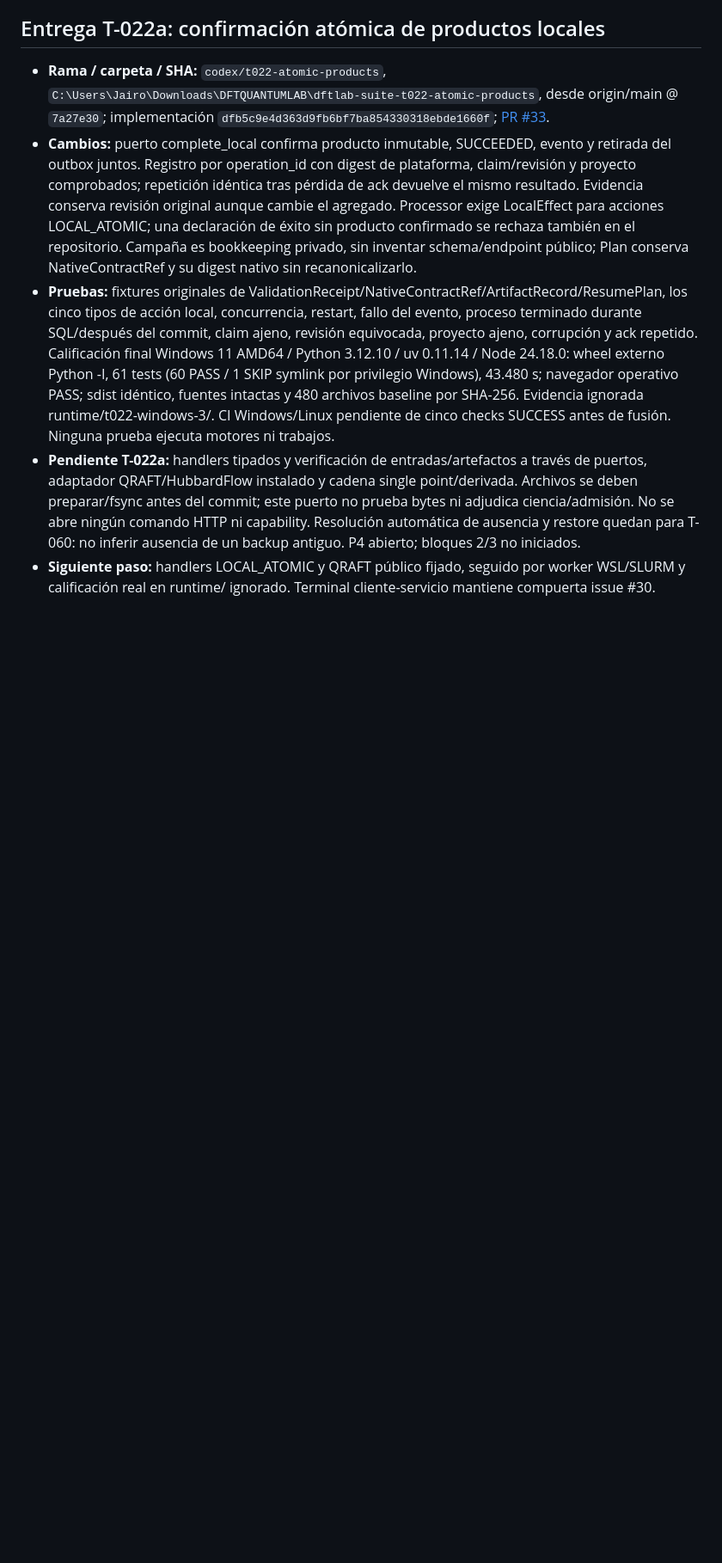
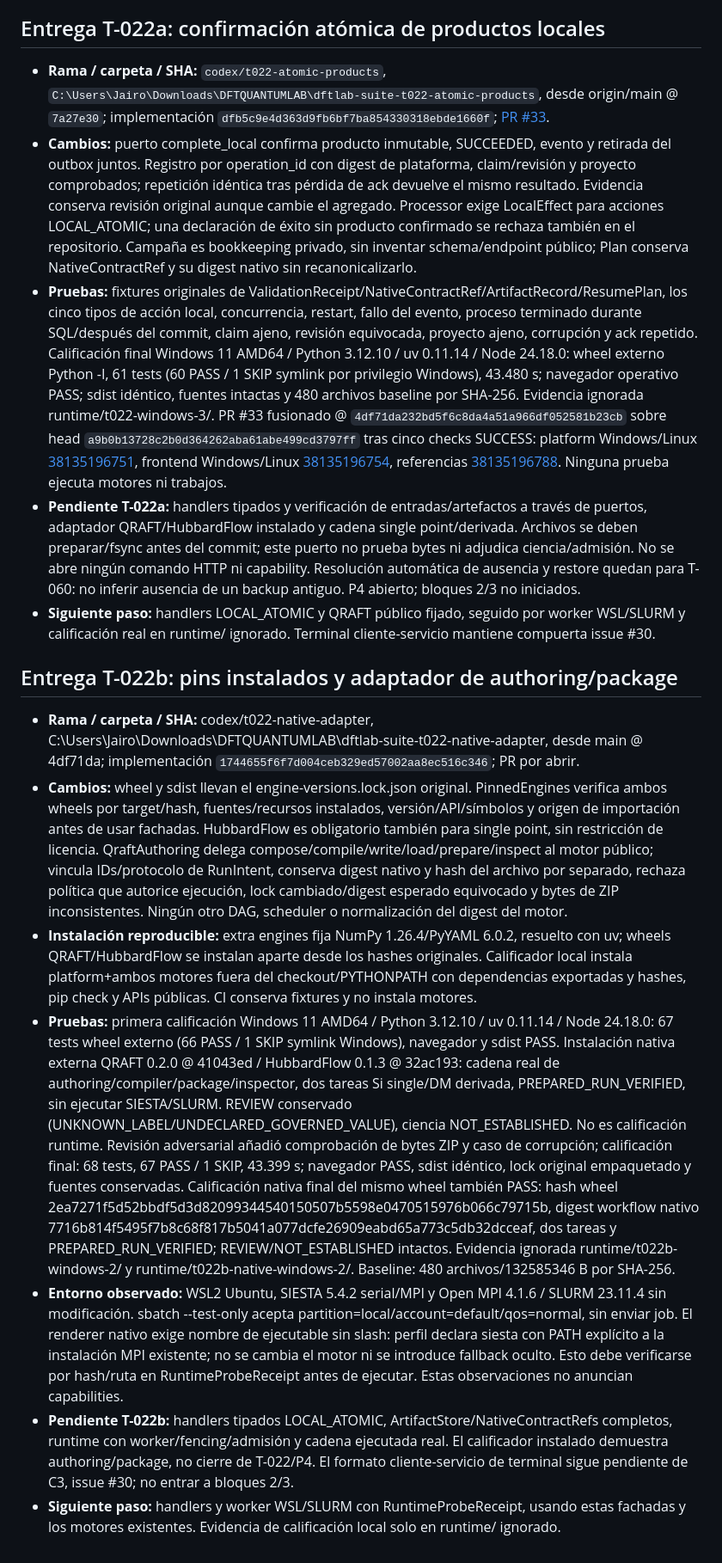
Before and after one commit to Jairomcarmona/dftlab-suite, a Markdown page: docs/reviews/TRASPASO.md, the part around the change. Shown at 86% size. Rendered like a GitHub page; blank space fills up the shorter version.

Commit message:
Record T-022b installed evidence and remaining runtime gates

```diff
--- a/docs/reviews/TRASPASO.md
+++ b/docs/reviews/TRASPASO.md
@@ -286,6 +286,17 @@ Los 15 cambios del inventario C2 quedan trazados por grupos coherentes. Los PR u
 
 - **Rama / carpeta / SHA:** `codex/t022-atomic-products`, `C:\Users\Jairo\Downloads\DFTQUANTUMLAB\dftlab-suite-t022-atomic-products`, desde origin/main @ `7a27e30`; implementación `dfb5c9e4d363d9fb6bf7ba854330318ebde1660f`; [PR #33](https://github.com/Jairomcarmona/dftlab-suite/pull/33).
 - **Cambios:** puerto complete_local confirma producto inmutable, SUCCEEDED, evento y retirada del outbox juntos. Registro por operation_id con digest de plataforma, claim/revisión y proyecto comprobados; repetición idéntica tras pérdida de ack devuelve el mismo resultado. Evidencia conserva revisión original aunque cambie el agregado. Processor exige LocalEffect para acciones LOCAL_ATOMIC; una declaración de éxito sin producto confirmado se rechaza también en el repositorio. Campaña es bookkeeping privado, sin inventar schema/endpoint público; Plan conserva NativeContractRef y su digest nativo sin recanonicalizarlo.
-- **Pruebas:** fixtures originales de ValidationReceipt/NativeContractRef/ArtifactRecord/ResumePlan, los cinco tipos de acción local, concurrencia, restart, fallo del evento, proceso terminado durante SQL/después del commit, claim ajeno, revisión equivocada, proyecto ajeno, corrupción y ack repetido. Calificación final Windows 11 AMD64 / Python 3.12.10 / uv 0.11.14 / Node 24.18.0: wheel externo Python -I, 61 tests (60 PASS / 1 SKIP symlink por privilegio Windows), 43.480 s; navegador operativo PASS; sdist idéntico, fuentes intactas y 480 archivos baseline por SHA-256. Evidencia ignorada runtime/t022-windows-3/. CI Windows/Linux pendiente de cinco checks SUCCESS antes de fusión. Ninguna prueba ejecuta motores ni trabajos.
+- **Pruebas:** fixtures originales de ValidationReceipt/NativeContractRef/ArtifactRecord/ResumePlan, los cinco tipos de acción local, concurrencia, restart, fallo del evento, proceso terminado durante SQL/después del commit, claim ajeno, revisión equivocada, proyecto ajeno, corrupción y ack repetido. Calificación final Windows 11 AMD64 / Python 3.12.10 / uv 0.11.14 / Node 24.18.0: wheel externo Python -I, 61 tests (60 PASS / 1 SKIP symlink por privilegio Windows), 43.480 s; navegador operativo PASS; sdist idéntico, fuentes intactas y 480 archivos baseline por SHA-256. Evidencia ignorada runtime/t022-windows-3/. PR #33 fusionado @ `4df71da232bd5f6c8da4a51a966df052581b23cb` sobre head `a9b0b13728c2b0d364262aba61abe499cd3797ff` tras cinco checks SUCCESS: platform Windows/Linux [38135196751](https://github.com/Jairomcarmona/dftlab-suite/actions/runs/38135196751), frontend Windows/Linux [38135196754](https://github.com/Jairomcarmona/dftlab-suite/actions/runs/38135196754), referencias [38135196788](https://github.com/Jairomcarmona/dftlab-suite/actions/runs/38135196788). Ninguna prueba ejecuta motores ni trabajos.
 - **Pendiente T-022a:** handlers tipados y verificación de entradas/artefactos a través de puertos, adaptador QRAFT/HubbardFlow instalado y cadena single point/derivada. Archivos se deben preparar/fsync antes del commit; este puerto no prueba bytes ni adjudica ciencia/admisión. No se abre ningún comando HTTP ni capability. Resolución automática de ausencia y restore quedan para T-060: no inferir ausencia de un backup antiguo. P4 abierto; bloques 2/3 no iniciados.
 - **Siguiente paso:** handlers LOCAL_ATOMIC y QRAFT público fijado, seguido por worker WSL/SLURM y calificación real en runtime/ ignorado. Terminal cliente-servicio mantiene compuerta issue #30.
+
+
+## Entrega T-022b: pins instalados y adaptador de authoring/package
+
+- **Rama / carpeta / SHA:** codex/t022-native-adapter, C:\Users\Jairo\Downloads\DFTQUANTUMLAB\dftlab-suite-t022-native-adapter, desde main @ 4df71da; implementación `1744655f6f7d004ceb329ed57002aa8ec516c346`; PR por abrir.
+- **Cambios:** wheel y sdist llevan el engine-versions.lock.json original. PinnedEngines verifica ambos wheels por target/hash, fuentes/recursos instalados, versión/API/símbolos y origen de importación antes de usar fachadas. HubbardFlow es obligatorio también para single point, sin restricción de licencia. QraftAuthoring delega compose/compile/write/load/prepare/inspect al motor público; vincula IDs/protocolo de RunIntent, conserva digest nativo y hash del archivo por separado, rechaza política que autorice ejecución, lock cambiado/digest esperado equivocado y bytes de ZIP inconsistentes. Ningún otro DAG, scheduler o normalización del digest del motor.
+- **Instalación reproducible:** extra engines fija NumPy 1.26.4/PyYAML 6.0.2, resuelto con uv; wheels QRAFT/HubbardFlow se instalan aparte desde los hashes originales. Calificador local instala platform+ambos motores fuera del checkout/PYTHONPATH con dependencias exportadas y hashes, pip check y APIs públicas. CI conserva fixtures y no instala motores.
+- **Pruebas:** primera calificación Windows 11 AMD64 / Python 3.12.10 / uv 0.11.14 / Node 24.18.0: 67 tests wheel externo (66 PASS / 1 SKIP symlink Windows), navegador y sdist PASS. Instalación nativa externa QRAFT 0.2.0 @ 41043ed / HubbardFlow 0.1.3 @ 32ac193: cadena real de authoring/compiler/package/inspector, dos tareas Si single/DM derivada, PREPARED_RUN_VERIFIED, sin ejecutar SIESTA/SLURM. REVIEW conservado (UNKNOWN_LABEL/UNDECLARED_GOVERNED_VALUE), ciencia NOT_ESTABLISHED. No es calificación runtime. Revisión adversarial añadió comprobación de bytes ZIP y caso de corrupción; calificación final: 68 tests, 67 PASS / 1 SKIP, 43.399 s; navegador PASS, sdist idéntico, lock original empaquetado y fuentes conservadas. Calificación nativa final del mismo wheel también PASS: hash wheel 2ea7271f5d52bbdf5d3d82099344540150507b5598e0470515976b066c79715b, digest workflow nativo 7716b814f5495f7b8c68f817b5041a077dcfe26909eabd65a773c5db32dcceaf, dos tareas y PREPARED_RUN_VERIFIED; REVIEW/NOT_ESTABLISHED intactos. Evidencia ignorada runtime/t022b-windows-2/ y runtime/t022b-native-windows-2/. Baseline: 480 archivos/132585346 B por SHA-256.
+- **Entorno observado:** WSL2 Ubuntu, SIESTA 5.4.2 serial/MPI y Open MPI 4.1.6 / SLURM 23.11.4 sin modificación. sbatch --test-only acepta partition=local/account=default/qos=normal, sin enviar job. El renderer nativo exige nombre de ejecutable sin slash: perfil declara siesta con PATH explícito a la instalación MPI existente; no se cambia el motor ni se introduce fallback oculto. Esto debe verificarse por hash/ruta en RuntimeProbeReceipt antes de ejecutar. Estas observaciones no anuncian capabilities.
+- **Pendiente T-022b:** handlers tipados LOCAL_ATOMIC, ArtifactStore/NativeContractRefs completos, runtime con worker/fencing/admisión y cadena ejecutada real. El calificador instalado demuestra authoring/package, no cierre de T-022/P4. El formato cliente-servicio de terminal sigue pendiente de C3, issue #30; no entrar a bloques 2/3.
+- **Siguiente paso:** handlers y worker WSL/SLURM con RuntimeProbeReceipt, usando estas fachadas y los motores existentes. Evidencia de calificación local solo en runtime/ ignorado.
```
Also changed, not shown: docs/reviews/REGISTRO_DEUDA.md (+8 -1 lines).
